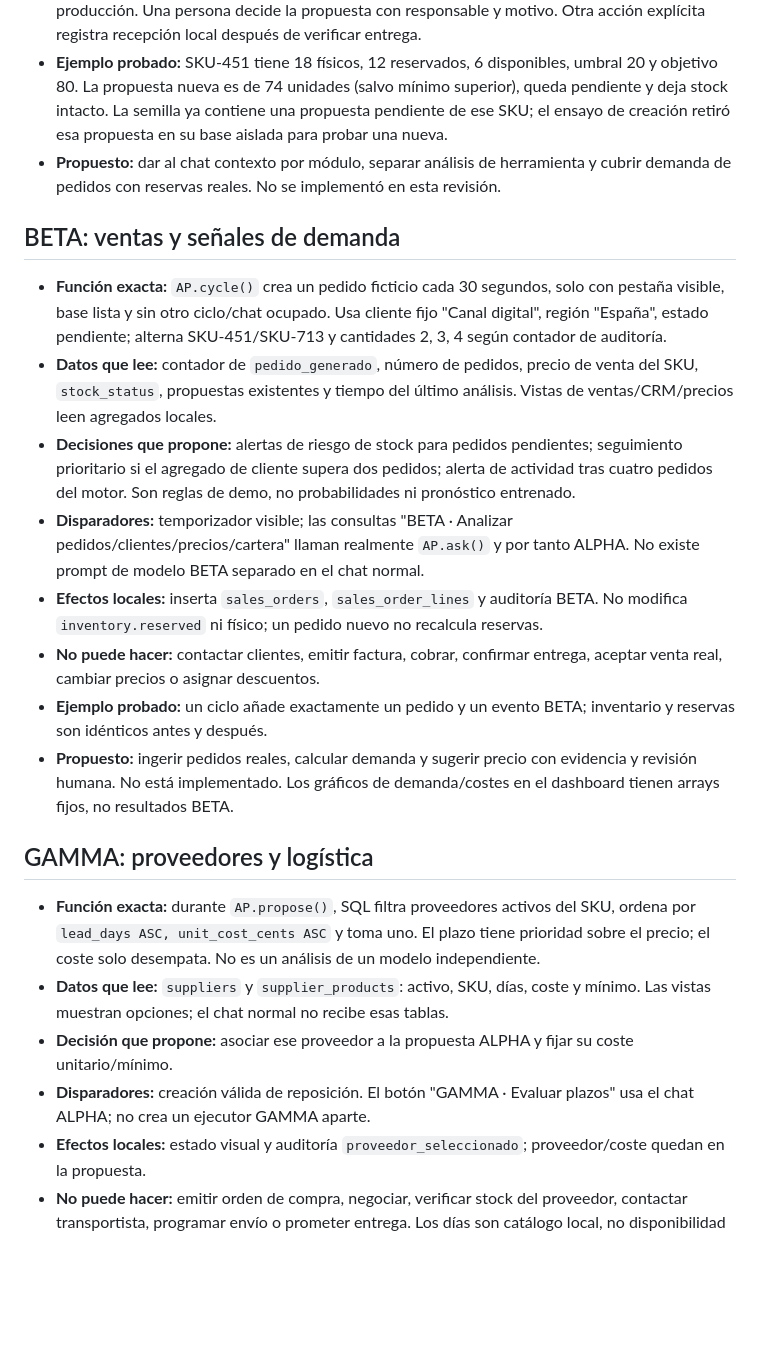
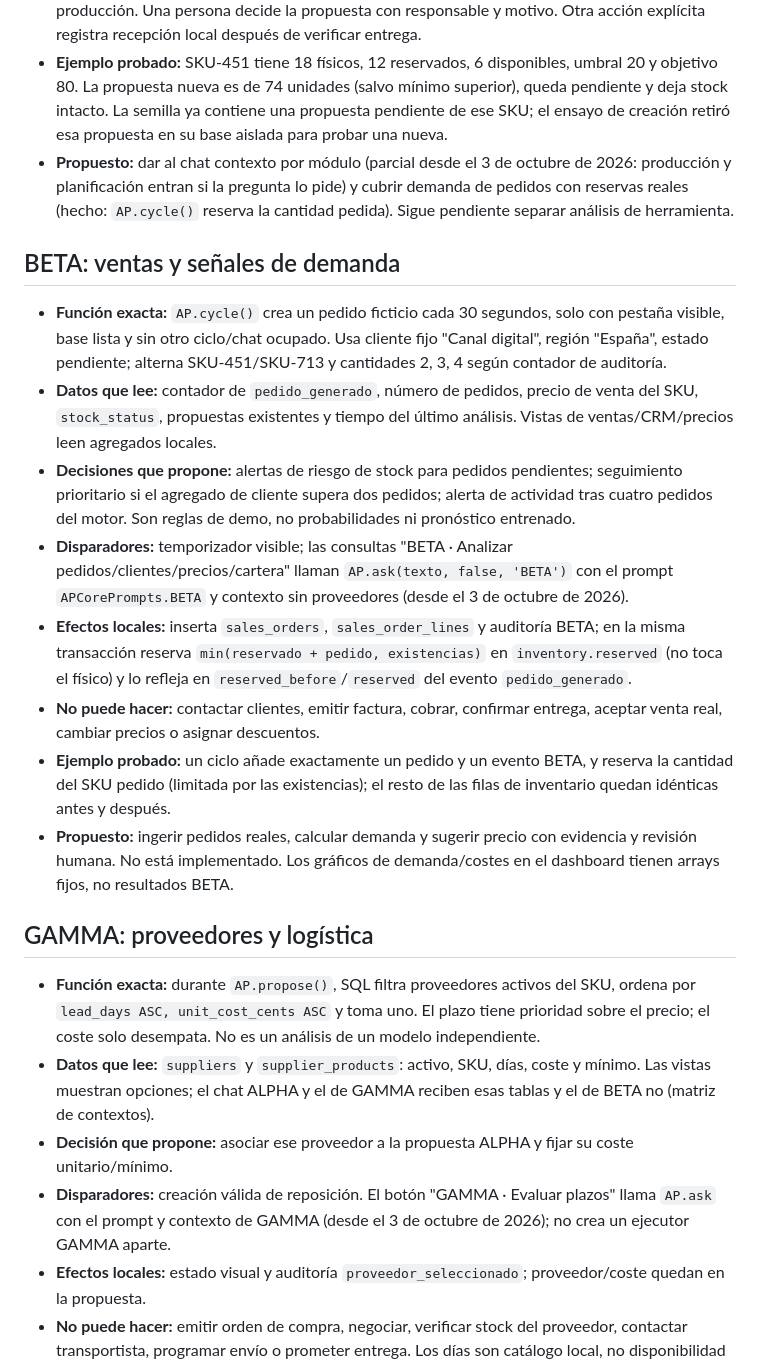
Before and after one commit to FiveTechSoft/AdaptaPro, a Markdown page: docs/agentes-erp.md, the part around one of its changes. GitHub-like rendering; blank space fills up the shorter version.

Commit message:
Actualiza docs de agentes-erp a los contratos nuevos (prompts BETA/GAMMA y reservas)

```diff
--- a/docs/agentes-erp.md
+++ b/docs/agentes-erp.md
@@ -25,25 +25,25 @@ Hay tres nombres operativos: ALPHA, BETA y GAMMA. No son tres modelos independie
 - **Límites:** SKU desconocido o sin alerta se rechaza; propuesta pendiente duplicada no se crea; sin proveedor activo falla. No reserva ni aumenta stock. En el modo Autónomo existe una rama de autoaprobación si cumplimiento fuese `pass`, pero el evaluador actual siempre devuelve `review`: las nuevas propuestas quedan pendientes en ambos modos.
 - **No puede hacer:** comprar, pagar, dar por recibida mercancía, editar precios, fechas, personal o producción. Una persona decide la propuesta con responsable y motivo. Otra acción explícita registra recepción local después de verificar entrega.
 - **Ejemplo probado:** SKU-451 tiene 18 físicos, 12 reservados, 6 disponibles, umbral 20 y objetivo 80. La propuesta nueva es de 74 unidades (salvo mínimo superior), queda pendiente y deja stock intacto. La semilla ya contiene una propuesta pendiente de ese SKU; el ensayo de creación retiró esa propuesta en su base aislada para probar una nueva.
-- **Propuesto:** dar al chat contexto por módulo, separar análisis de herramienta y cubrir demanda de pedidos con reservas reales. No se implementó en esta revisión.
+- **Propuesto:** dar al chat contexto por módulo (parcial desde el 3 de octubre de 2026: producción y planificación entran si la pregunta lo pide) y cubrir demanda de pedidos con reservas reales (hecho: `AP.cycle()` reserva la cantidad pedida). Sigue pendiente separar análisis de herramienta.
 
 ## BETA: ventas y señales de demanda
 
 - **Función exacta:** `AP.cycle()` crea un pedido ficticio cada 30 segundos, solo con pestaña visible, base lista y sin otro ciclo/chat ocupado. Usa cliente fijo "Canal digital", región "España", estado pendiente; alterna SKU-451/SKU-713 y cantidades 2, 3, 4 según contador de auditoría.
 - **Datos que lee:** contador de `pedido_generado`, número de pedidos, precio de venta del SKU, `stock_status`, propuestas existentes y tiempo del último análisis. Vistas de ventas/CRM/precios leen agregados locales.
 - **Decisiones que propone:** alertas de riesgo de stock para pedidos pendientes; seguimiento prioritario si el agregado de cliente supera dos pedidos; alerta de actividad tras cuatro pedidos del motor. Son reglas de demo, no probabilidades ni pronóstico entrenado.
-- **Disparadores:** temporizador visible; las consultas "BETA · Analizar pedidos/clientes/precios/cartera" llaman realmente `AP.ask()` y por tanto ALPHA. No existe prompt de modelo BETA separado en el chat normal.
-- **Efectos locales:** inserta `sales_orders`, `sales_order_lines` y auditoría BETA. No modifica `inventory.reserved` ni físico; un pedido nuevo no recalcula reservas.
+- **Disparadores:** temporizador visible; las consultas "BETA · Analizar pedidos/clientes/precios/cartera" llaman `AP.ask(texto, false, 'BETA')` con el prompt `APCorePrompts.BETA` y contexto sin proveedores (desde el 3 de octubre de 2026).
+- **Efectos locales:** inserta `sales_orders`, `sales_order_lines` y auditoría BETA; en la misma transacción reserva `min(reservado + pedido, existencias)` en `inventory.reserved` (no toca el físico) y lo refleja en `reserved_before`/`reserved` del evento `pedido_generado`.
 - **No puede hacer:** contactar clientes, emitir factura, cobrar, confirmar entrega, aceptar venta real, cambiar precios o asignar descuentos.
-- **Ejemplo probado:** un ciclo añade exactamente un pedido y un evento BETA; inventario y reservas son idénticos antes y después.
+- **Ejemplo probado:** un ciclo añade exactamente un pedido y un evento BETA, y reserva la cantidad del SKU pedido (limitada por las existencias); el resto de las filas de inventario quedan idénticas antes y después.
 - **Propuesto:** ingerir pedidos reales, calcular demanda y sugerir precio con evidencia y revisión humana. No está implementado. Los gráficos de demanda/costes en el dashboard tienen arrays fijos, no resultados BETA.
 
 ## GAMMA: proveedores y logística
 
 - **Función exacta:** durante `AP.propose()`, SQL filtra proveedores activos del SKU, ordena por `lead_days ASC, unit_cost_cents ASC` y toma uno. El plazo tiene prioridad sobre el precio; el coste solo desempata. No es un análisis de un modelo independiente.
-- **Datos que lee:** `suppliers` y `supplier_products`: activo, SKU, días, coste y mínimo. Las vistas muestran opciones; el chat normal no recibe esas tablas.
+- **Datos que lee:** `suppliers` y `supplier_products`: activo, SKU, días, coste y mínimo. Las vistas muestran opciones; el chat ALPHA y el de GAMMA reciben esas tablas y el de BETA no (matriz de contextos).
 - **Decisión que propone:** asociar ese proveedor a la propuesta ALPHA y fijar su coste unitario/mínimo.
-- **Disparadores:** creación válida de reposición. El botón "GAMMA · Evaluar plazos" usa el chat ALPHA; no crea un ejecutor GAMMA aparte.
+- **Disparadores:** creación válida de reposición. El botón "GAMMA · Evaluar plazos" llama `AP.ask` con el prompt y contexto de GAMMA (desde el 3 de octubre de 2026); no crea un ejecutor GAMMA aparte.
 - **Efectos locales:** estado visual y auditoría `proveedor_seleccionado`; proveedor/coste quedan en la propuesta.
 - **No puede hacer:** emitir orden de compra, negociar, verificar stock del proveedor, contactar transportista, programar envío o prometer entrega. Los días son catálogo local, no disponibilidad confirmada.
 - **Ejemplo probado:** propuesta nueva de SKU-451 usa el proveedor que devuelve el orden SQL; al desactivar todos los proveedores, la creación falla con "No hay proveedor activo".
```
Also changed, not shown: other parts of docs/agentes-erp.md (+3 -1 lines), ROADMAP.md (+1 -1 lines).
